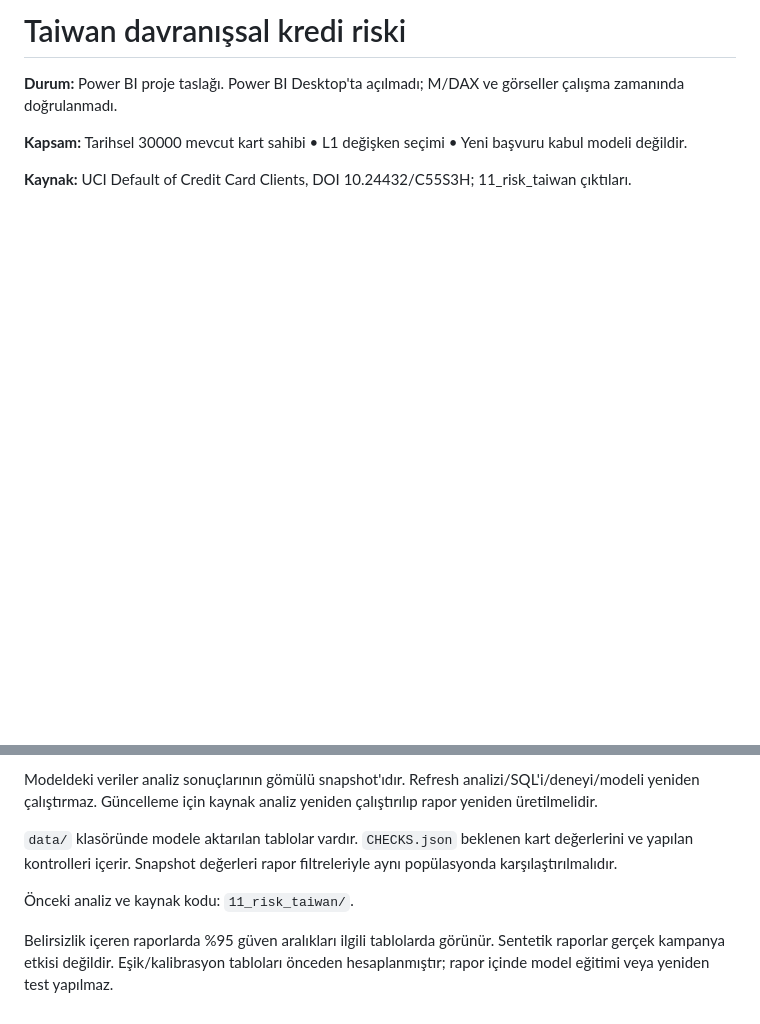
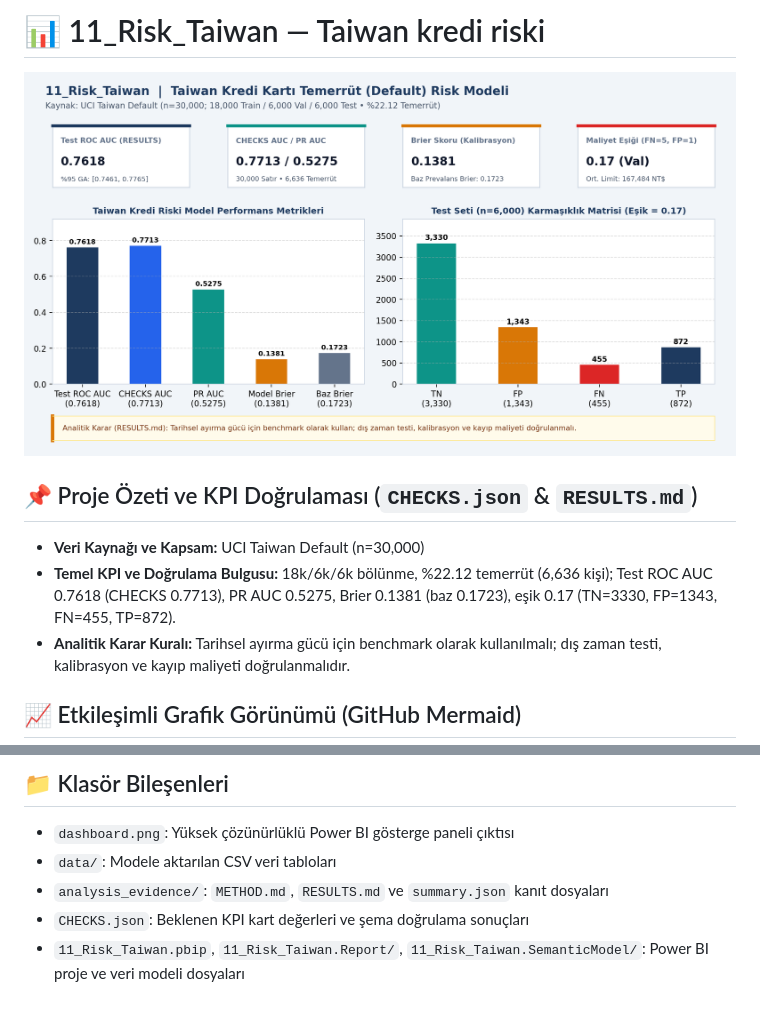
Before and after one commit to pars1905/powerbi-analytics-portfolio, a Markdown page: 11_Risk_Taiwan/RAPOR_KARTI.md, 2 parts joined by grey strips. Drawn GitHub-style; pictures changed too: 11_Risk_Taiwan/dashboard.png (added); blank space fills up the shorter version.

```diff
--- a/11_Risk_Taiwan/RAPOR_KARTI.md
+++ b/11_Risk_Taiwan/RAPOR_KARTI.md
@@ -1,8 +1,11 @@
-# Taiwan davranışsal kredi riski
+# 📊 11_Risk_Taiwan — Taiwan kredi riski
 
-**Durum:** Power BI proje taslağı. Power BI Desktop'ta açılmadı; M/DAX ve görseller çalışma zamanında doğrulanmadı.
+![11_Risk_Taiwan Power BI Dashboard Görseli](dashboard.png)
 
-**Kapsam:** Tarihsel 30000 mevcut kart sahibi • L1 değişken seçimi • Yeni başvuru kabul modeli değildir.
+## 📌 Proje Özeti ve KPI Doğrulaması (`CHECKS.json` & `RESULTS.md`)
+- **Veri Kaynağı ve Kapsam:** UCI Taiwan Default (n=30,000)
+- **Temel KPI ve Doğrulama Bulgusu:** 18k/6k/6k bölünme, %22.12 temerrüt (6,636 kişi); Test ROC AUC 0.7618 (CHECKS 0.7713), PR AUC 0.5275, Brier 0.1381 (baz 0.1723), eşik 0.17 (TN=3330, FP=1343, FN=455, TP=872).
+- **Analitik Karar Kuralı:** Tarihsel ayırma gücü için benchmark olarak kullanılmalı; dış zaman testi, kalibrasyon ve kayıp maliyeti doğrulanmalıdır.
 
-**Kaynak:** UCI Default of Credit Card Clients, DOI 10.24432/C55S3H; 11_risk_taiwan çıktıları.
+## 📈 Etkileşimli Grafik Görünümü (GitHub Mermaid)
 
@@ -10,8 +19,7 @@
 
-Modeldeki veriler analiz sonuçlarının gömülü snapshot'ıdır. Refresh analizi/SQL'i/deneyi/modeli yeniden çalıştırmaz. Güncelleme için kaynak analiz yeniden çalıştırılıp rapor yeniden üretilmelidir.
-
-`data/` klasöründe modele aktarılan tablolar vardır. `CHECKS.json` beklenen kart değerlerini ve yapılan kontrolleri içerir. Snapshot değerleri rapor filtreleriyle aynı popülasyonda karşılaştırılmalıdır.
-
-Önceki analiz ve kaynak kodu: `11_risk_taiwan/`.
-
-Belirsizlik içeren raporlarda %95 güven aralıkları ilgili tablolarda görünür. Sentetik raporlar gerçek kampanya etkisi değildir. Eşik/kalibrasyon tabloları önceden hesaplanmıştır; rapor içinde model eğitimi veya yeniden test yapılmaz.
+## 📁 Klasör Bileşenleri
+- `dashboard.png`: Yüksek çözünürlüklü Power BI gösterge paneli çıktısı
+- `data/`: Modele aktarılan CSV veri tabloları
+- `analysis_evidence/`: `METHOD.md`, `RESULTS.md` ve `summary.json` kanıt dosyaları
+- `CHECKS.json`: Beklenen KPI kart değerleri ve şema doğrulama sonuçları
+- `11_Risk_Taiwan.pbip`, `11_Risk_Taiwan.Report/`, `11_Risk_Taiwan.SemanticModel/`: Power BI proje ve veri modeli dosyaları
```
Also changed, not shown: other parts of 11_Risk_Taiwan/RAPOR_KARTI.md (+7 -1 lines), 11_Risk_Taiwan/README.md (added, +25 -0 lines).
